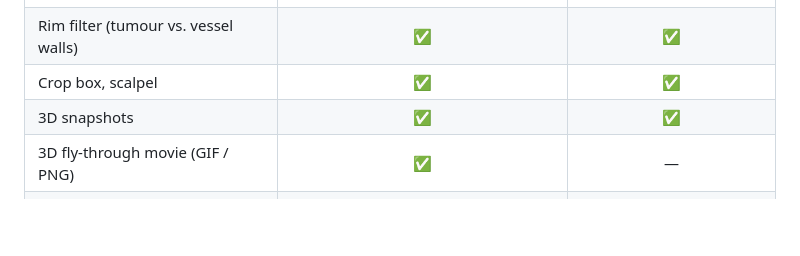
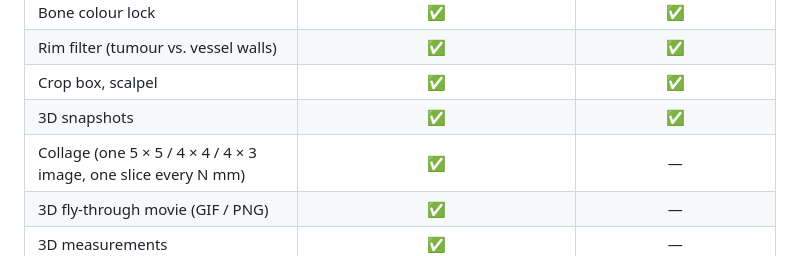
Before and after one commit to TrithoneSE/SoEasy-DICOM-Web, a Markdown page: README.md, the part around the change. Rendered like a GitHub page; blank space fills up the shorter version.

Commit message:
README: collage in the desktop vs web comparison
Co-Authored-By: Claude Opus 5.5 <noreply@anthropic.com>

```diff
--- a/README.md
+++ b/README.md
@@ -102,6 +102,7 @@ quickly on any device; use the desktop version for the full toolset.
 | Rim filter (tumour vs. vessel walls) | ✅ | ✅ |
 | Crop box, scalpel | ✅ | ✅ |
 | 3D snapshots | ✅ | ✅ |
+| Collage (one 5 × 5 / 4 × 4 / 4 × 3 image, one slice every N mm) | ✅ | — |
 | 3D fly-through movie (GIF / PNG) | ✅ | — |
 | 3D measurements | ✅ | — |
 | Tumour segmentation, volume in ml, STL export | ✅ | — |
```
